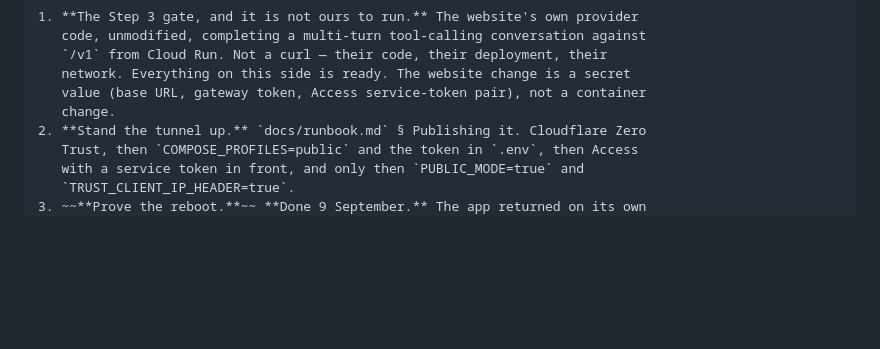
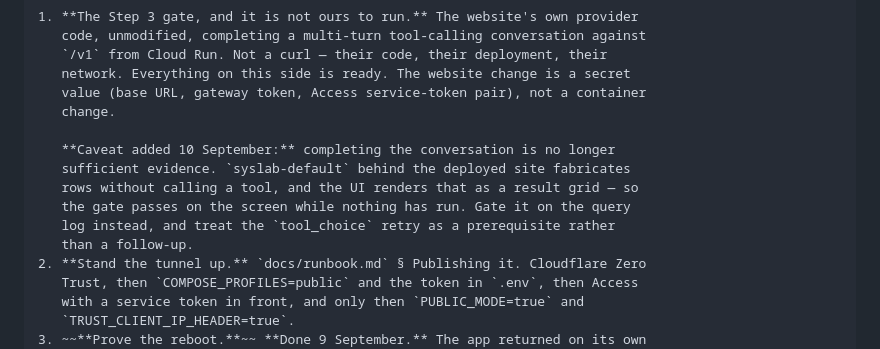
Before and after one commit to Drolsey/syslab-server, a Markdown page: HANDOVER.md, the part around one of its changes. Drawn GitHub-style; blank space fills up the shorter version.

```diff
--- a/HANDOVER.md
+++ b/HANDOVER.md
@@ -809,6 +900,13 @@ the short version:
    network. Everything on this side is ready. The website change is a secret
    value (base URL, gateway token, Access service-token pair), not a container
    change.
+
+   **Caveat added 10 September:** completing the conversation is no longer
+   sufficient evidence. `syslab-default` behind the deployed site fabricates
+   rows without calling a tool, and the UI renders that as a result grid — so
+   the gate passes on the screen while nothing has run. Gate it on the query
+   log instead, and treat the `tool_choice` retry as a prerequisite rather
+   than a follow-up.
 2. **Stand the tunnel up.** `docs/runbook.md` § Publishing it. Cloudflare Zero
    Trust, then `COMPOSE_PROFILES=public` and the token in `.env`, then Access
    with a service token in front, and only then `PUBLIC_MODE=true` and
```
Also changed, not shown: other parts of HANDOVER.md (+91 -0 lines).
